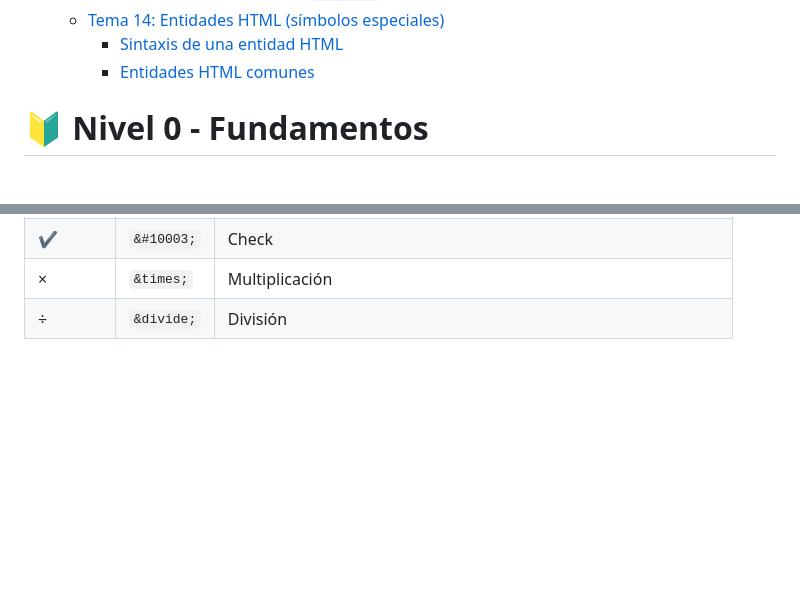
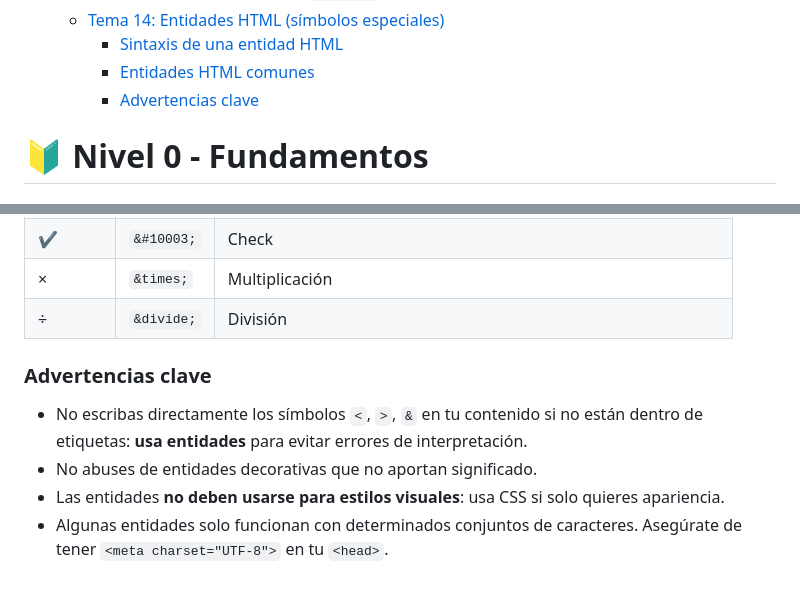
Before and after one commit to jcbalbdev/guia-html, a Markdown page: README.md, 2 parts joined by grey strips. Drawn GitHub-style; blank space fills up the shorter version.

Commit message:
Actualización automática: 2025-05-07 20:27:45

```diff
--- a/README.md
+++ b/README.md
@@ -62,6 +62,7 @@
   - [Tema 14: Entidades HTML (símbolos especiales)](#tema-14-entidades-html-símbolos-especiales)
     - [Sintaxis de una entidad HTML](#sintaxis-de-una-entidad-html)
     - [Entidades HTML comunes](#entidades-html-comunes)
+    - [Advertencias clave](#advertencias-clave-11)
 
 
 
@@ -1076,3 +1077,10 @@ O :
 | ✔       | `&#10003;` | Check                                                           |
 | ×       | `&times;`  | Multiplicación                                                  |
 | ÷       | `&divide;` | División                                                        |
+
+### Advertencias clave
+
+- No escribas directamente los símbolos `<`, `>`, `&` en tu contenido si no están dentro de etiquetas: **usa entidades** para evitar errores de interpretación.
+- No abuses de entidades decorativas que no aportan significado.
+- Las entidades **no deben usarse para estilos visuales**: usa CSS si solo quieres apariencia.
+- Algunas entidades solo funcionan con determinados conjuntos de caracteres. Asegúrate de tener `<meta charset="UTF-8">` en tu `<head>`.
```
